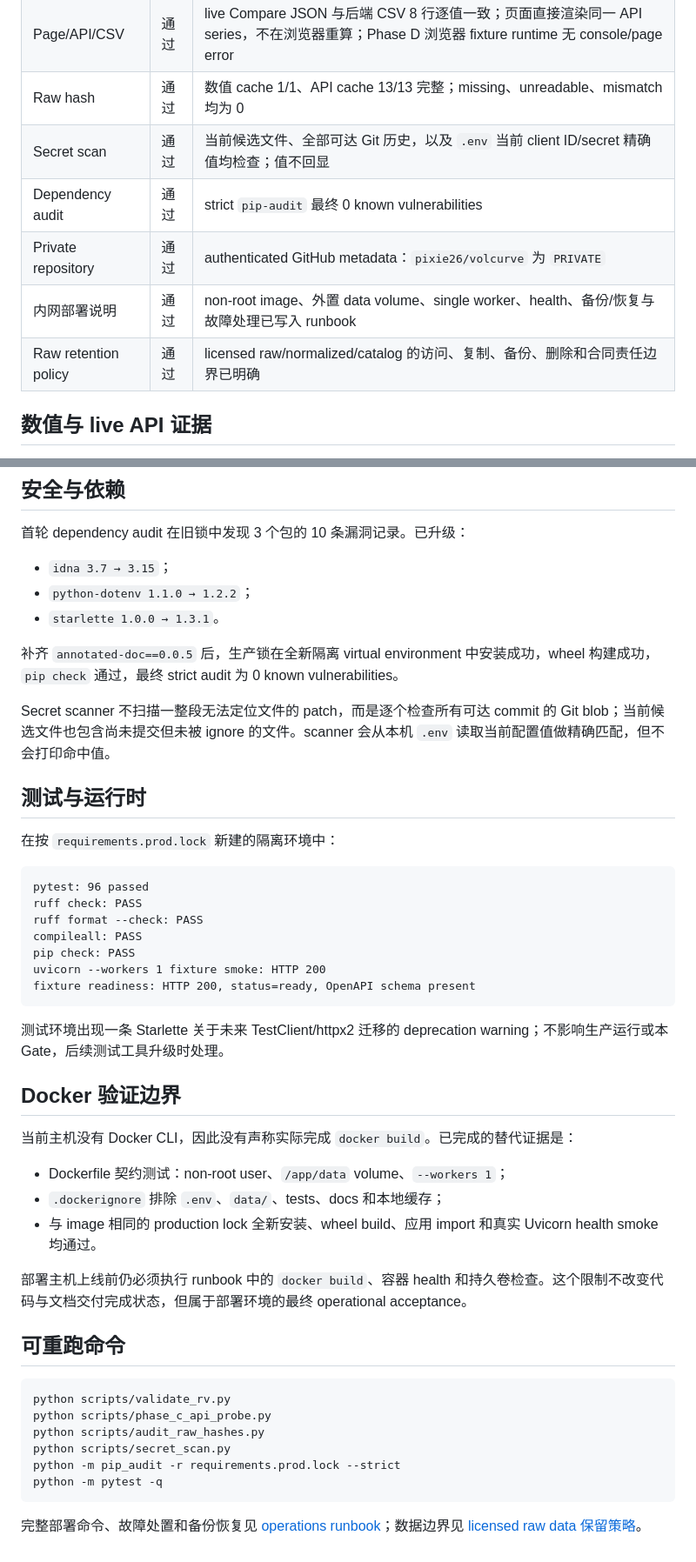
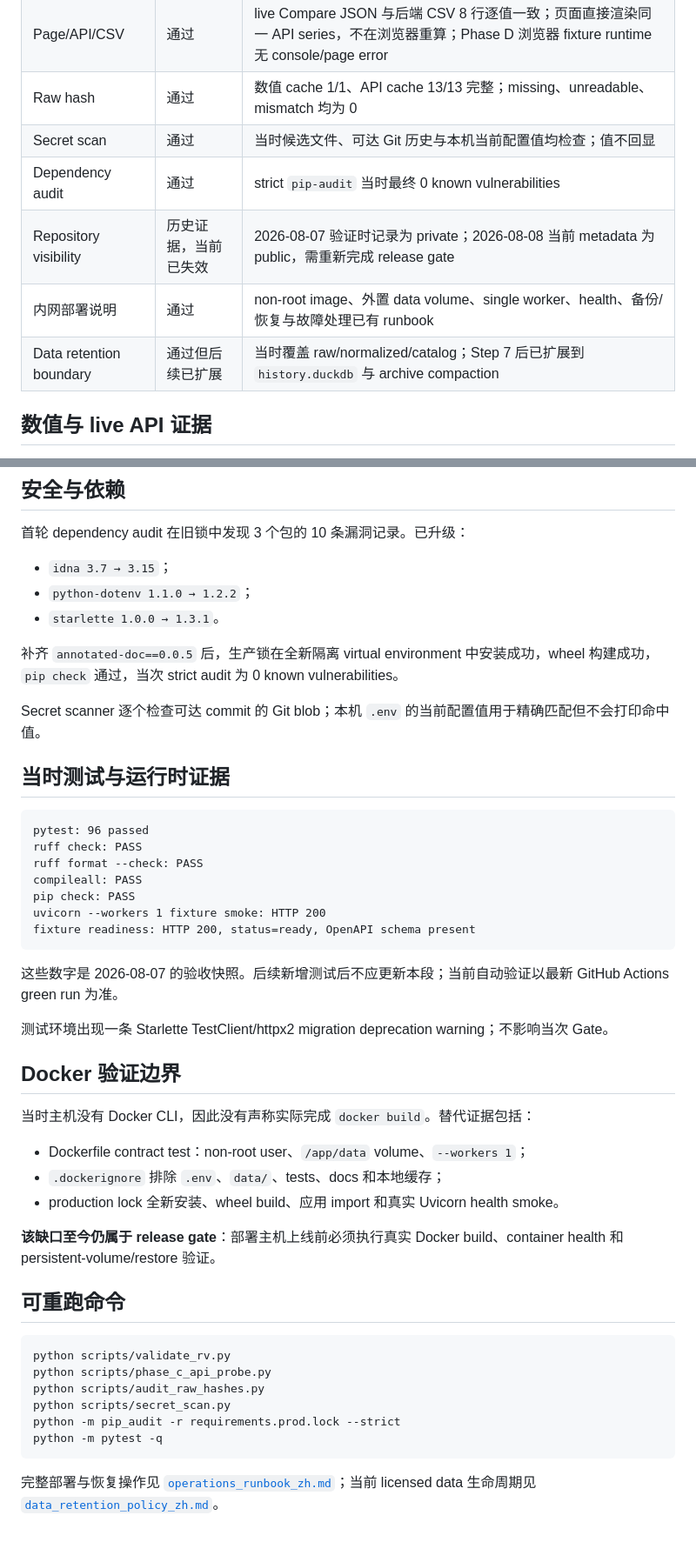
Before and after one commit to pixie26/volcurve, a Markdown page: docs/validation_report.md, 2 parts joined by grey strips. Shown at 87% size. Drawn GitHub-style.

Commit message:
Mark Phase E validation report as historical snapshot

````diff
--- a/docs/validation_report.md
+++ b/docs/validation_report.md
@@ -13,11 +17,11 @@
 | RV 独立复算 | 通过 | 63-session trailing RV 用 stdlib `log`、`stdev`、`sqrt(252)` 独立复算；261 行、容差 `1e-10`、mismatch 为 0 |
 | Page/API/CSV | 通过 | live Compare JSON 与后端 CSV 8 行逐值一致；页面直接渲染同一 API series，不在浏览器重算；Phase D 浏览器 fixture runtime 无 console/page error |
 | Raw hash | 通过 | 数值 cache 1/1、API cache 13/13 完整；missing、unreadable、mismatch 均为 0 |
-| Secret scan | 通过 | 当前候选文件、全部可达 Git 历史，以及 `.env` 当前 client ID/secret 精确值均检查；值不回显 |
-| Dependency audit | 通过 | strict `pip-audit` 最终 0 known vulnerabilities |
-| Private repository | 通过 | authenticated GitHub metadata：`pixie26/volcurve` 为 `PRIVATE` |
-| 内网部署说明 | 通过 | non-root image、外置 data volume、single worker、health、备份/恢复与故障处理已写入 runbook |
-| Raw retention policy | 通过 | licensed raw/normalized/catalog 的访问、复制、备份、删除和合同责任边界已明确 |
+| Secret scan | 通过 | 当时候选文件、可达 Git 历史与本机当前配置值均检查；值不回显 |
+| Dependency audit | 通过 | strict `pip-audit` 当时最终 0 known vulnerabilities |
+| Repository visibility | 历史证据，当前已失效 | 2026-08-07 验证时记录为 private；2026-08-08 当前 metadata 为 public，需重新完成 release gate |
+| 内网部署说明 | 通过 | non-root image、外置 data volume、single worker、health、备份/恢复与故障处理已有 runbook |
+| Data retention boundary | 通过但后续已扩展 | 当时覆盖 raw/normalized/catalog；Step 7 后已扩展到 `history.duckdb` 与 archive compaction |
 
 ## 数值与 live API 证据
 
@@ -49,13 +53,11 @@
 - `python-dotenv 1.1.0 → 1.2.2`；
 - `starlette 1.0.0 → 1.3.1`。
 
-补齐 `annotated-doc==0.0.5` 后，生产锁在全新隔离 virtual environment 中安装成功，wheel 构建成功，`pip check` 通过，最终 strict audit 为 0 known vulnerabilities。
+补齐 `annotated-doc==0.0.5` 后，生产锁在全新隔离 virtual environment 中安装成功，wheel 构建成功，`pip check` 通过，当次 strict audit 为 0 known vulnerabilities。
 
-Secret scanner 不扫描一整段无法定位文件的 patch，而是逐个检查所有可达 commit 的 Git blob；当前候选文件也包含尚未提交但未被 ignore 的文件。scanner 会从本机 `.env` 读取当前配置值做精确匹配，但不会打印命中值。
+Secret scanner 逐个检查可达 commit 的 Git blob；本机 `.env` 的当前配置值用于精确匹配但不会打印命中值。
 
-## 测试与运行时
-
-在按 `requirements.prod.lock` 新建的隔离环境中：
+## 当时测试与运行时证据
 
 ```text
 pytest: 96 passed
@@ -67,17 +69,19 @@ uvicorn --workers 1 fixture smoke: HTTP 200
 fixture readiness: HTTP 200, status=ready, OpenAPI schema present
 ```
 
-测试环境出现一条 Starlette 关于未来 TestClient/httpx2 迁移的 deprecation warning；不影响生产运行或本 Gate，后续测试工具升级时处理。
+这些数字是 2026-08-07 的验收快照。后续新增测试后不应更新本段；当前自动验证以最新 GitHub Actions green run 为准。
+
+测试环境出现一条 Starlette TestClient/httpx2 migration deprecation warning；不影响当次 Gate。
 
 ## Docker 验证边界
 
-当前主机没有 Docker CLI，因此没有声称实际完成 `docker build`。已完成的替代证据是：
+当时主机没有 Docker CLI，因此没有声称实际完成 `docker build`。替代证据包括：
 
-- Dockerfile 契约测试：non-root user、`/app/data` volume、`--workers 1`；
+- Dockerfile contract test：non-root user、`/app/data` volume、`--workers 1`；
 - `.dockerignore` 排除 `.env`、`data/`、tests、docs 和本地缓存；
-- 与 image 相同的 production lock 全新安装、wheel build、应用 import 和真实 Uvicorn health smoke 均通过。
+- production lock 全新安装、wheel build、应用 import 和真实 Uvicorn health smoke。
 
-部署主机上线前仍必须执行 runbook 中的 `docker build`、容器 health 和持久卷检查。这个限制不改变代码与文档交付完成状态，但属于部署环境的最终 operational acceptance。
+**该缺口至今仍属于 release gate**：部署主机上线前必须执行真实 Docker build、container health 和 persistent-volume/restore 验证。
 
 ## 可重跑命令
 
@@ -90,4 +94,4 @@ python -m pip_audit -r requirements.prod.lock --strict
 python -m pytest -q
 ```
 
-完整部署命令、故障处置和备份恢复见 [operations runbook](operations_runbook_zh.md)；数据边界见 [licensed raw data 保留策略](data_retention_policy_zh.md)。
+完整部署与恢复操作见 [`operations_runbook_zh.md`](operations_runbook_zh.md)；当前 licensed data 生命周期见 [`data_retention_policy_zh.md`](data_retention_policy_zh.md)。
````
Also changed, not shown: other parts of docs/validation_report.md (+7 -3 lines).
